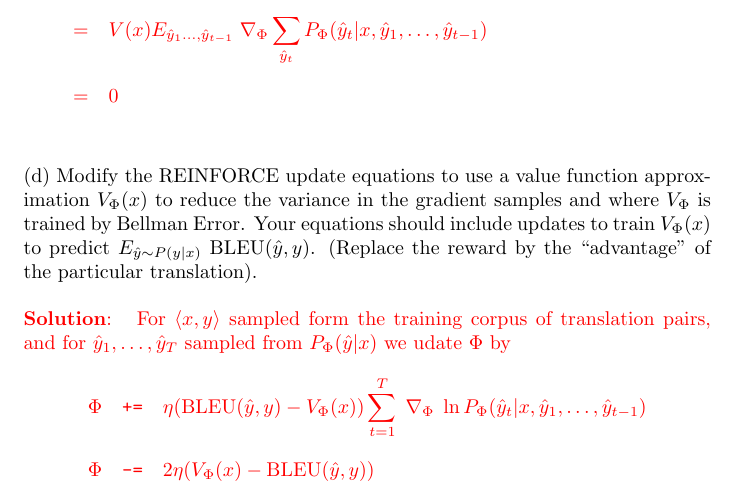
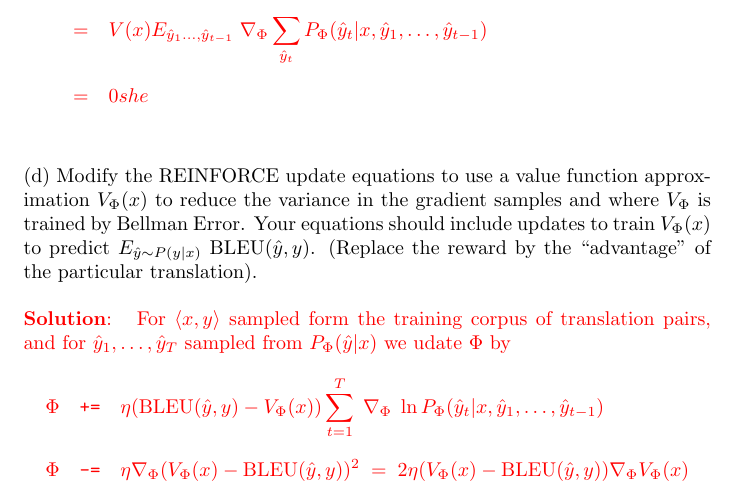
Before and after one commit to mcallester/ttic-31230, a LaTeX document (15RL/RLproblems.tex): part of page 2 of 2, cut so that both start at the same text. Compiled offline with pdfLaTeX.

Commit message:
RL problems

```diff
--- a/15RL/RLproblems.tex
+++ b/15RL/RLproblems.tex
@@ -59,7 +59,7 @@ $$E_{\hat{y} \sim P_\Phi(\hat{y}|x)}\;\;\;V(x) \nabla_\Phi \ln P_\Phi(\hat{y}_t|
     \\
     & = & V(x) E_{\hat{y}_1\ldots,\hat{y}_{t-1}}\; \nabla_\Phi \sum_{\hat{y}_t} P_\Phi(\hat{y}_t|x,\hat{y}_1,\ldots,\hat{y}_{t-1}) \\
     \\
-    & = & 0
+    & = & 0she
   \end{eqnarray*}
       }
 
@@ -76,7 +76,7 @@ $V_\Phi(x)$ to predict $E_{\hat{y} \sim P(y|x)}\;\mathrm{BLEU}(\hat{y},y)$.  (Re
   \begin{eqnarray*}
     \Phi & \pluseq & \eta(\mathrm{BLEU}(\hat{y},y)-V_\Phi(x))\sum_{t = 1}^T \; \nabla_\Phi\;\ln P_\Phi(\hat{y}_t|x,\hat{y}_1,\ldots,\hat{y}_{t-1}) \\
     \\
-    \Phi & \minuseq & 2\eta (V_\Phi(x) - \mathrm{BLEU}(\hat{y},y))
+    \Phi & \minuseq & \eta \nabla_\Phi (V_\Phi(x) - \mathrm{BLEU}(\hat{y},y))^2  \;=\; 2\eta(V_\Phi(x) - \mathrm{BLEU}(\hat{y},y))\nabla_\Phi V_\Phi(x)
     \end{eqnarray*}
 }
 
```
Also changed, not shown: 15RL/RLproblems.pdf.
